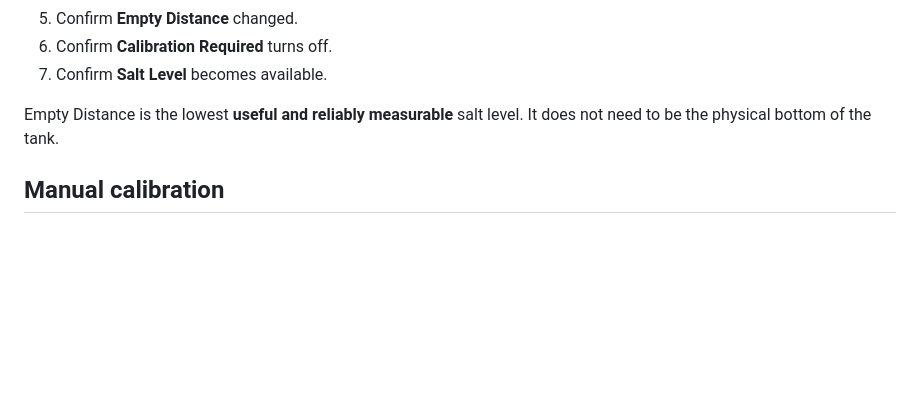
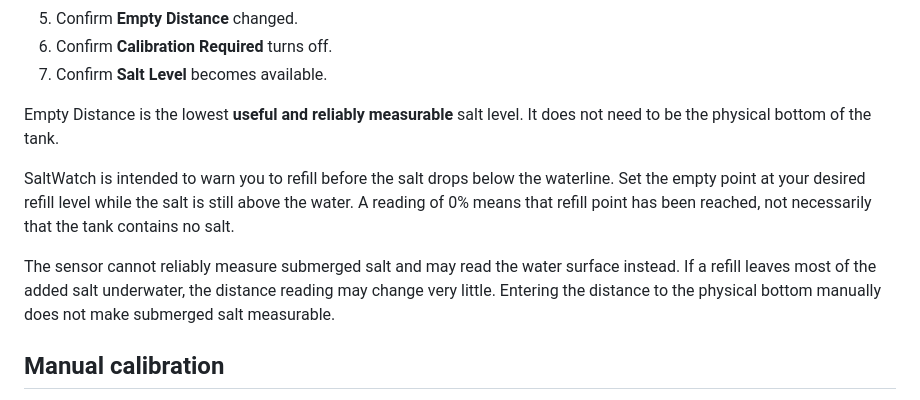
Before and after one commit to thomasgregg/saltwatch, a Markdown page: docs/calibration.md, the part around the change. Rendered like a GitHub page; blank space fills up the shorter version.

```diff
--- a/docs/calibration.md
+++ b/docs/calibration.md
@@ -39,6 +39,16 @@ sensor fault is active.
 
 Empty Distance is the lowest **useful and reliably measurable** salt level. It
 does not need to be the physical bottom of the tank.
+
+SaltWatch is intended to warn you to refill before the salt drops below the
+waterline. Set the empty point at your desired refill level while the salt is
+still above the water. A reading of 0% means that refill point has been reached,
+not necessarily that the tank contains no salt.
+
+The sensor cannot reliably measure submerged salt and may read the water
+surface instead. If a refill leaves most of the added salt underwater, the
+distance reading may change very little. Entering the distance to the physical
+bottom manually does not make submerged salt measurable.
 
 ## Manual calibration
 
```
Also changed, not shown: README.md (+8 -1 lines).
